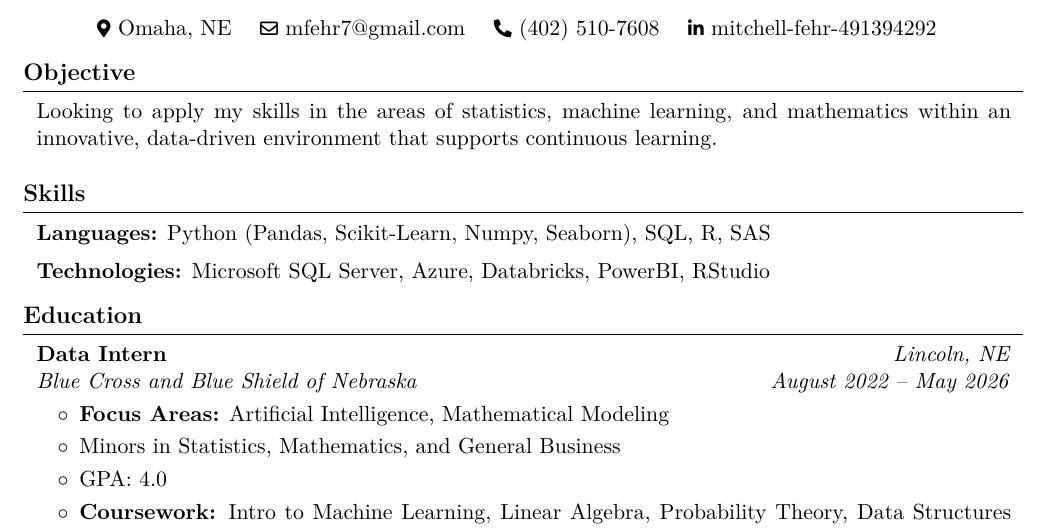
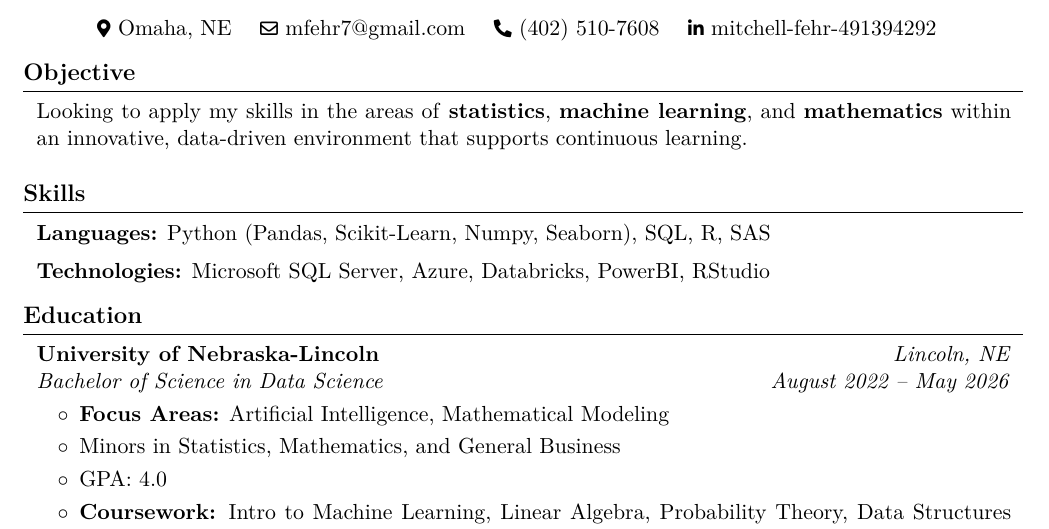
Before and after one commit to mfehr34/resume, a LaTeX CV (resume.tex): part of the page, cut so that both start at the same text. Compiled offline with pdfLaTeX.

Commit message:
Update resume.tex - first revision

```diff
--- a/resume.tex
+++ b/resume.tex
@@ -181,7 +185,7 @@
 
 
         \begin{onecolentry}
-            Looking to apply my skills in the areas of statistics, machine learning, and mathematics within an innovative, data-driven environment that supports continuous learning.
+            Looking to apply my skills in the areas of \textbf{statistics}, \textbf{machine learning}, and \textbf{mathematics} within an innovative, data-driven environment that supports continuous learning.
         \end{onecolentry}
 
         \vspace{0.2 cm}
@@ -214,9 +218,9 @@
         \textit{Lincoln, NE}
 
         \textit{August 2022 – May 2026}}
-            \textbf{Data Intern}
+            \textbf{University of Nebraska-Lincoln}
 
-            \textit{Blue Cross and Blue Shield of Nebraska }
+            \textit{Bachelor of Science in Data Science}
         \end{twocolentry}
 
         \vspace{0.10 cm}
```
Also changed, not shown: resume.tex (4 more changed lines).
